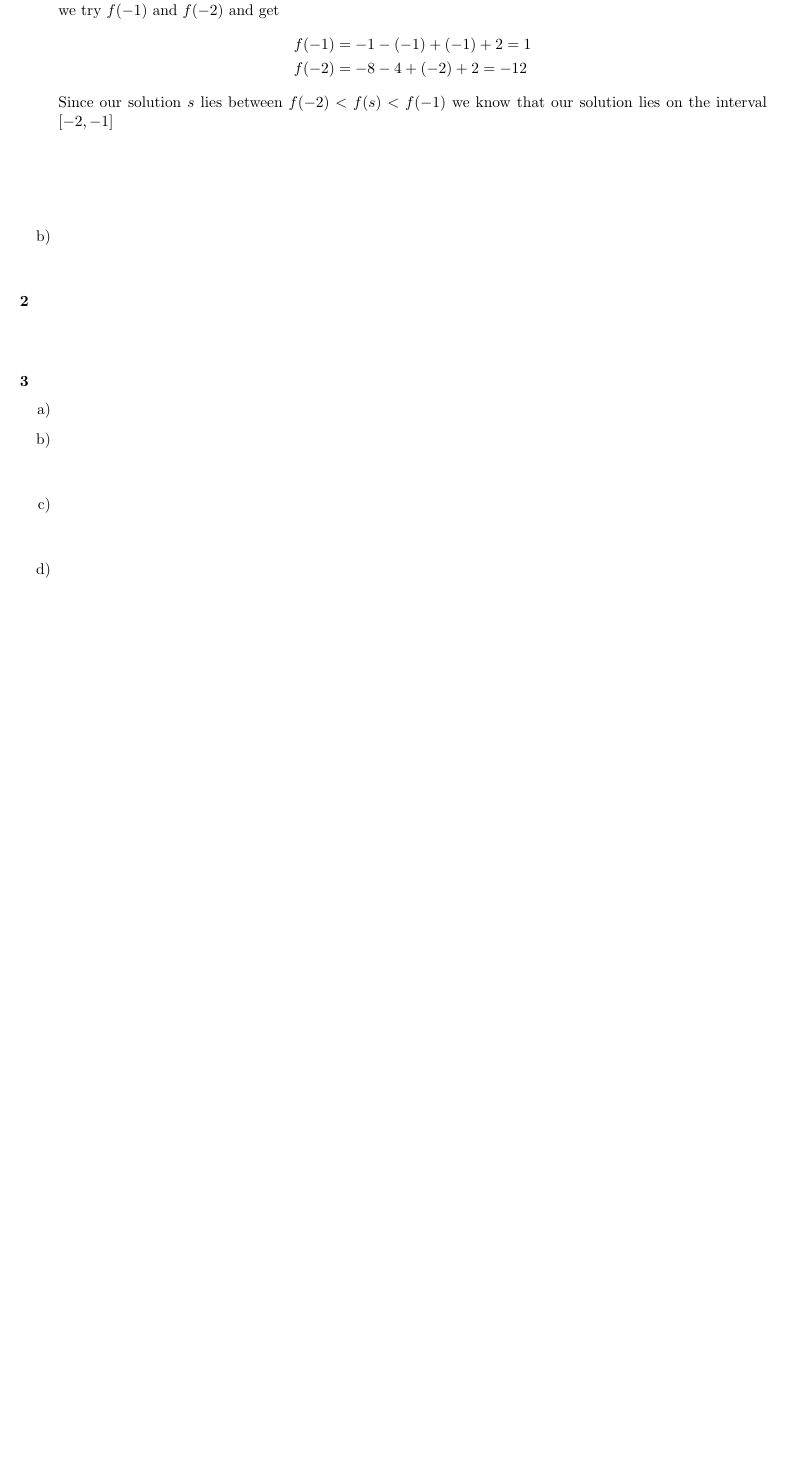
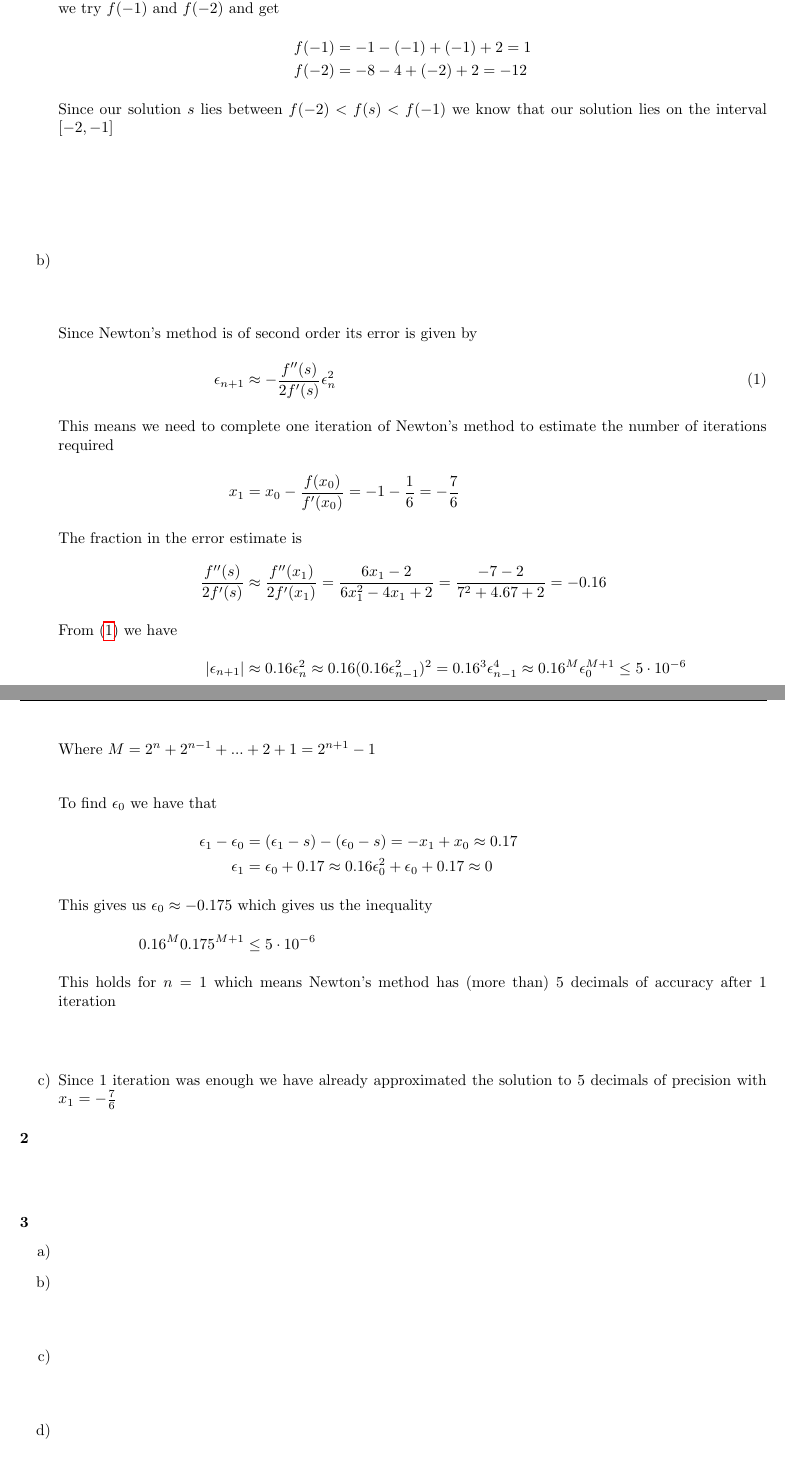
Before and after one commit to ottolote/matte4d, a LaTeX document (ex09/ex09.tex): part of the page before the commit and two parts of pages 1 and 2 of 2 after it, the two joined at a grey line, cut so that both start at the same text, the shorter picture padded with empty space. Compiled offline with pdfLaTeX.

Commit message:
Add solutions to 1b-c

```diff
--- a/ex09/ex09.tex
+++ b/ex09/ex09.tex
@@ -77,7 +77,33 @@
 
     \item
         \begin{align}
+            \intertext{Since Newton's method is of second order its error is given by}
+            \epsilon_{n+1} &\approx -\frac{f''(s)}{2f'(s)}\epsilon_n^2 \label{eq:1b-eps}\\
+            \intertext{This means we need to complete one iteration of Newton's
+            method to estimate the number of iterations required}
+            x_{1} &= x_0 - \frac{f(x_0)}{f'(x_0)} = -1 - \frac{1}{6} = -\frac{7}{6} \\
+            \intertext{The fraction in the error estimate is}
+            \frac{f''(s)}{2f'(s)} &\approx \frac{f''(x_1)}{2f'(x_1)}
+                = \frac{6x_1 - 2}{6x_1^2 - 4x_1 + 2} = \frac{-7-2}{7^2 + 4.67 + 2}
+                = -0.16  \\
+            \intertext{From (\ref{eq:1b-eps}) we have}
+            |\epsilon_{n+1}| &\approx 0.16\epsilon_n^2 \approx 0.16(0.16\epsilon^2_{n-1})^2
+                = 0.16^3\epsilon^4_{n-1} \approx 0.16^M\epsilon_0^{M+1} \leq 5
+                \cdot 10^{-6}
+            \intertext{Where \(M = 2^n + 2^{n-1} + ... + 2 + 1 = 2^{n+1} - 1\)}
+            \intertext{To find \(\epsilon_0\) we have that}
+            \epsilon_1 - \epsilon_0 &= (\epsilon_1 - s) - (\epsilon_0 - s) =
+                -x_1 + x_0 \approx 0.17 \\
+            \epsilon_1 &= \epsilon_0 + 0.17 \approx 0.16\epsilon_0^2 +
+                \epsilon_0 + 0.17 \approx 0 \\
+            \intertext{This gives us \(\epsilon_0 \approx -0.175\) which gives
+                us the inequality}
+            0.16^M0.175^{M+1} &\leq 5 \cdot 10^{-6} \\
+            \intertext{This holds for \(n=1\) which means Newton's method has
+                (more than) 5 decimals of accuracy after 1 iteration}
         \end{align}
+    \item Since 1 iteration was enough we have already approximated the
+        solution to 5 decimals of precision with \(x_1 = -\frac{7}{6}\)
 \end{enumerate}
 
 
```
